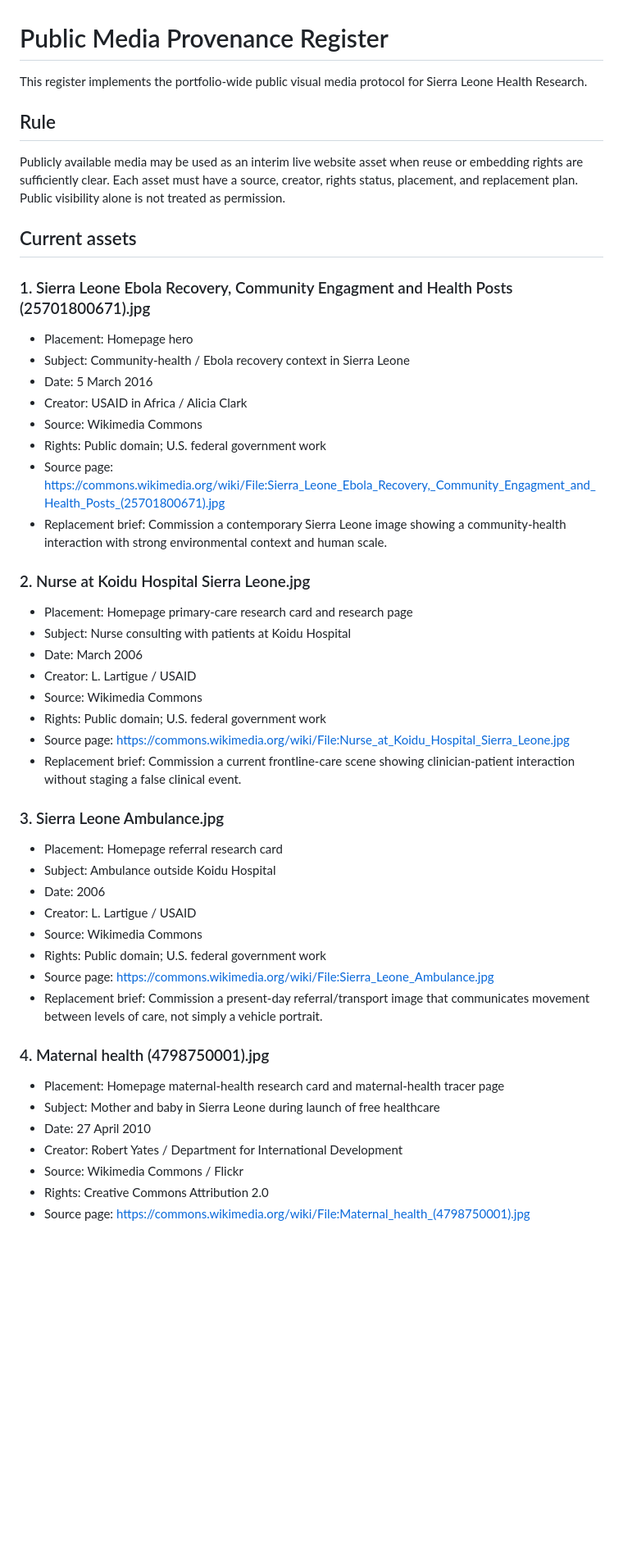
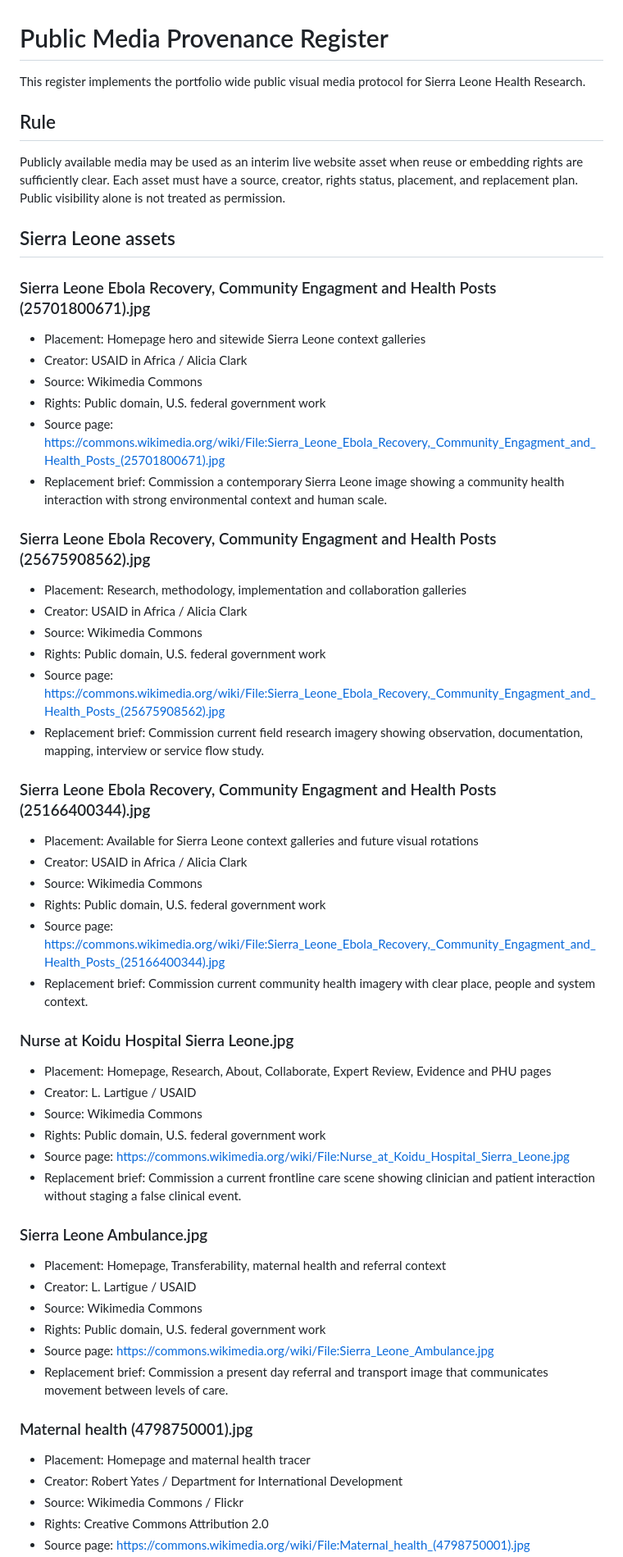
Before and after one commit to TheTrevorYoung/sierra-leone-health-systems, a Markdown page: MEDIA_PROVENANCE.md, the part around one of its changes. Shown at 82% size. Drawn GitHub-style; blank space fills up the shorter version.

```diff
--- a/MEDIA_PROVENANCE.md
+++ b/MEDIA_PROVENANCE.md
@@ -1,46 +1,54 @@
 # Public Media Provenance Register
 
-This register implements the portfolio-wide public visual media protocol for Sierra Leone Health Research.
+This register implements the portfolio wide public visual media protocol for Sierra Leone Health Research.
 
 ## Rule
 Publicly available media may be used as an interim live website asset when reuse or embedding rights are sufficiently clear. Each asset must have a source, creator, rights status, placement, and replacement plan. Public visibility alone is not treated as permission.
 
-## Current assets
+## Sierra Leone assets
 
-### 1. Sierra Leone Ebola Recovery, Community Engagment and Health Posts (25701800671).jpg
-- Placement: Homepage hero
-- Subject: Community-health / Ebola recovery context in Sierra Leone
-- Date: 5 March 2016
+### Sierra Leone Ebola Recovery, Community Engagment and Health Posts (25701800671).jpg
+- Placement: Homepage hero and sitewide Sierra Leone context galleries
 - Creator: USAID in Africa / Alicia Clark
 - Source: Wikimedia Commons
-- Rights: Public domain; U.S. federal government work
+- Rights: Public domain, U.S. federal government work
 - Source page: https://commons.wikimedia.org/wiki/File:Sierra_Leone_Ebola_Recovery,_Community_Engagment_and_Health_Posts_(25701800671).jpg
-- Replacement brief: Commission a contemporary Sierra Leone image showing a community-health interaction with strong environmental context and human scale.
+- Replacement brief: Commission a contemporary Sierra Leone image showing a community health interaction with strong environmental context and human scale.
 
-### 2. Nurse at Koidu Hospital Sierra Leone.jpg
-- Placement: Homepage primary-care research card and research page
-- Subject: Nurse consulting with patients at Koidu Hospital
-- Date: March 2006
+### Sierra Leone Ebola Recovery, Community Engagment and Health Posts (25675908562).jpg
+- Placement: Research, methodology, implementation and collaboration galleries
+- Creator: USAID in Africa / Alicia Clark
+- Source: Wikimedia Commons
+- Rights: Public domain, U.S. federal government work
+- Source page: https://commons.wikimedia.org/wiki/File:Sierra_Leone_Ebola_Recovery,_Community_Engagment_and_Health_Posts_(25675908562).jpg
+- Replacement brief: Commission current field research imagery showing observation, documentation, mapping, interview or service flow study.
+
+### Sierra Leone Ebola Recovery, Community Engagment and Health Posts (25166400344).jpg
+- Placement: Available for Sierra Leone context galleries and future visual rotations
+- Creator: USAID in Africa / Alicia Clark
+- Source: Wikimedia Commons
+- Rights: Public domain, U.S. federal government work
+- Source page: https://commons.wikimedia.org/wiki/File:Sierra_Leone_Ebola_Recovery,_Community_Engagment_and_Health_Posts_(25166400344).jpg
+- Replacement brief: Commission current community health imagery with clear place, people and system context.
+
+### Nurse at Koidu Hospital Sierra Leone.jpg
+- Placement: Homepage, Research, About, Collaborate, Expert Review, Evidence and PHU pages
 - Creator: L. Lartigue / USAID
 - Source: Wikimedia Commons
-- Rights: Public domain; U.S. federal government work
+- Rights: Public domain, U.S. federal government work
 - Source page: https://commons.wikimedia.org/wiki/File:Nurse_at_Koidu_Hospital_Sierra_Leone.jpg
-- Replacement brief: Commission a current frontline-care scene showing clinician-patient interaction without staging a false clinical event.
+- Replacement brief: Commission a current frontline care scene showing clinician and patient interaction without staging a false clinical event.
 
-### 3. Sierra Leone Ambulance.jpg
-- Placement: Homepage referral research card
-- Subject: Ambulance outside Koidu Hospital
-- Date: 2006
+### Sierra Leone Ambulance.jpg
+- Placement: Homepage, Transferability, maternal health and referral context
 - Creator: L. Lartigue / USAID
 - Source: Wikimedia Commons
-- Rights: Public domain; U.S. federal government work
+- Rights: Public domain, U.S. federal government work
 - Source page: https://commons.wikimedia.org/wiki/File:Sierra_Leone_Ambulance.jpg
-- Replacement brief: Commission a present-day referral/transport image that communicates movement between levels of care, not simply a vehicle portrait.
+- Replacement brief: Commission a present day referral and transport image that communicates movement between levels of care.
 
-### 4. Maternal health (4798750001).jpg
-- Placement: Homepage maternal-health research card and maternal-health tracer page
-- Subject: Mother and baby in Sierra Leone during launch of free healthcare
-- Date: 27 April 2010
+### Maternal health (4798750001).jpg
+- Placement: Homepage and maternal health tracer
 - Creator: Robert Yates / Department for International Development
 - Source: Wikimedia Commons / Flickr
 - Rights: Creative Commons Attribution 2.0
```
Also changed, not shown: other parts of MEDIA_PROVENANCE.md (+84 -25 lines).
